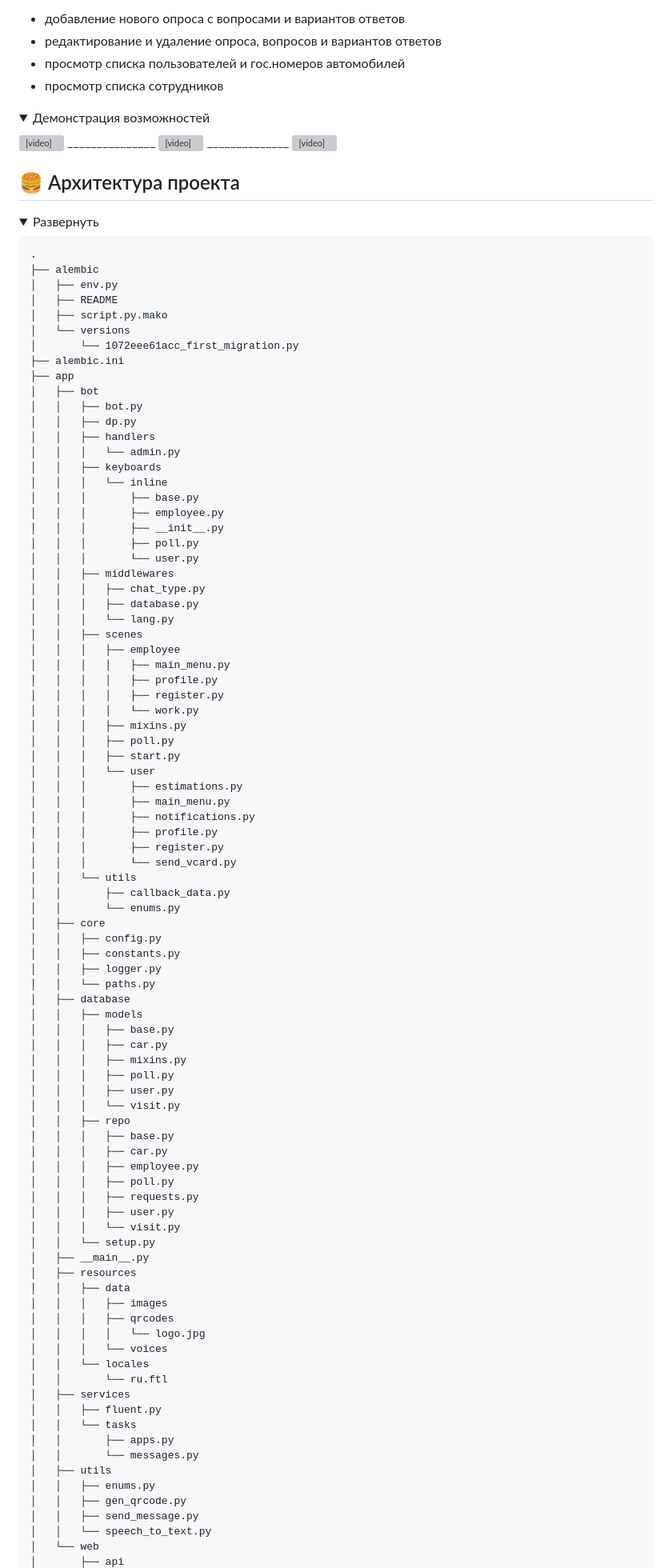
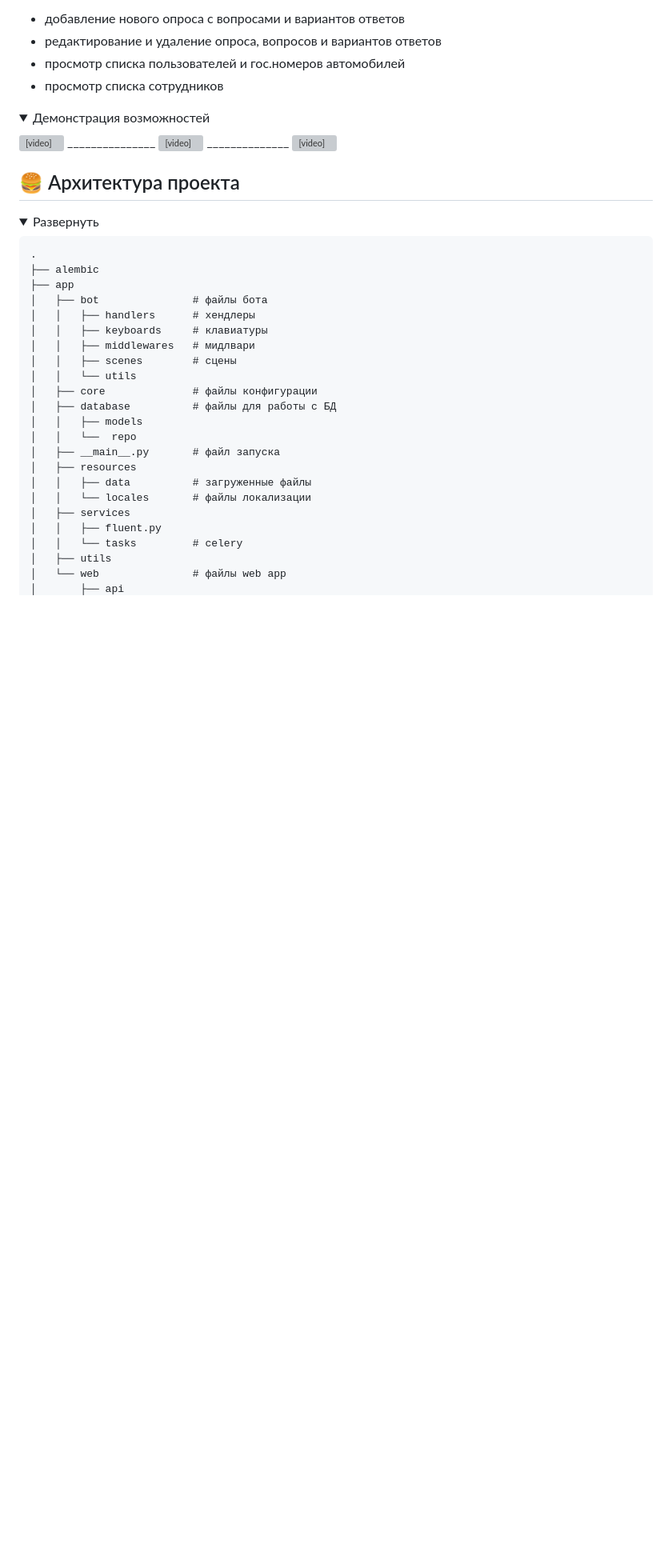
Before and after one commit to RaShaimardanov/automaestro, a Markdown page: README.md, the part around the change printed below. Shown: that part at 80% size. Drawn GitHub-style; folded sections open; blank space fills up the shorter version; grey boxes are pictures that could not be loaded.

````diff
--- a/README.md
+++ b/README.md
@@ -55,88 +55,24 @@
 ```
 .
 ├── alembic
-│   ├── env.py
-│   ├── README
-│   ├── script.py.mako
-│   └── versions
-│       └── 1072eee61acc_first_migration.py
-├── alembic.ini
 ├── app
-│   ├── bot
-│   │   ├── bot.py
-│   │   ├── dp.py
-│   │   ├── handlers
-│   │   │   └── admin.py
-│   │   ├── keyboards
-│   │   │   └── inline
-│   │   │       ├── base.py
-│   │   │       ├── employee.py
-│   │   │       ├── __init__.py
-│   │   │       ├── poll.py
-│   │   │       └── user.py
-│   │   ├── middlewares
-│   │   │   ├── chat_type.py
-│   │   │   ├── database.py
-│   │   │   └── lang.py
-│   │   ├── scenes
-│   │   │   ├── employee
-│   │   │   │   ├── main_menu.py
-│   │   │   │   ├── profile.py
-│   │   │   │   ├── register.py
-│   │   │   │   └── work.py
-│   │   │   ├── mixins.py
-│   │   │   ├── poll.py
-│   │   │   ├── start.py
-│   │   │   └── user
-│   │   │       ├── estimations.py
-│   │   │       ├── main_menu.py
-│   │   │       ├── notifications.py
-│   │   │       ├── profile.py
-│   │   │       ├── register.py
-│   │   │       └── send_vcard.py
+│   ├── bot               # файлы бота
+│   │   ├── handlers      # хендлеры
+│   │   ├── keyboards     # клавиатуры
+│   │   ├── middlewares   # мидлвари
+│   │   ├── scenes        # сцены
 │   │   └── utils
-│   │       ├── callback_data.py
-│   │       └── enums.py
-│   ├── core
-│   │   ├── config.py
-│   │   ├── constants.py
-│   │   ├── logger.py
-│   │   └── paths.py
-│   ├── database
+│   ├── core              # файлы конфигурации
+│   ├── database          # файлы для работы с БД
 │   │   ├── models
-│   │   │   ├── base.py
-│   │   │   ├── car.py
-│   │   │   ├── mixins.py
-│   │   │   ├── poll.py
-│   │   │   ├── user.py
-│   │   │   └── visit.py
-│   │   ├── repo
-│   │   │   ├── base.py
-│   │   │   ├── car.py
-│   │   │   ├── employee.py
-│   │   │   ├── poll.py
-│   │   │   ├── requests.py
-│   │   │   ├── user.py
-│   │   │   └── visit.py
-│   │   └── setup.py
-│   ├── __main__.py
+│   │   └──  repo
+│   ├── __main__.py       # файл запуска
 │   ├── resources
-│   │   ├── data
-│   │   │   ├── images
-│   │   │   ├── qrcodes
-│   │   │   │   └── logo.jpg
-│   │   │   └── voices
-│   │   └── locales
-│   │       └── ru.ftl
+│   │   ├── data          # загруженные файлы
+│   │   └── locales       # файлы локализации
 │   ├── services
 │   │   ├── fluent.py
-│   │   └── tasks
-│   │       ├── apps.py
-│   │       └── messages.py
+│   │   └── tasks         # celery
 │   ├── utils
-│   │   ├── enums.py
-│   │   ├── gen_qrcode.py
-│   │   ├── send_message.py
-│   │   └── speech_to_text.py
-│   └── web
+│   └── web               # файлы web app
 │       ├── api
````
Also changed, not shown: other parts of README.md (+3 -33 lines).
